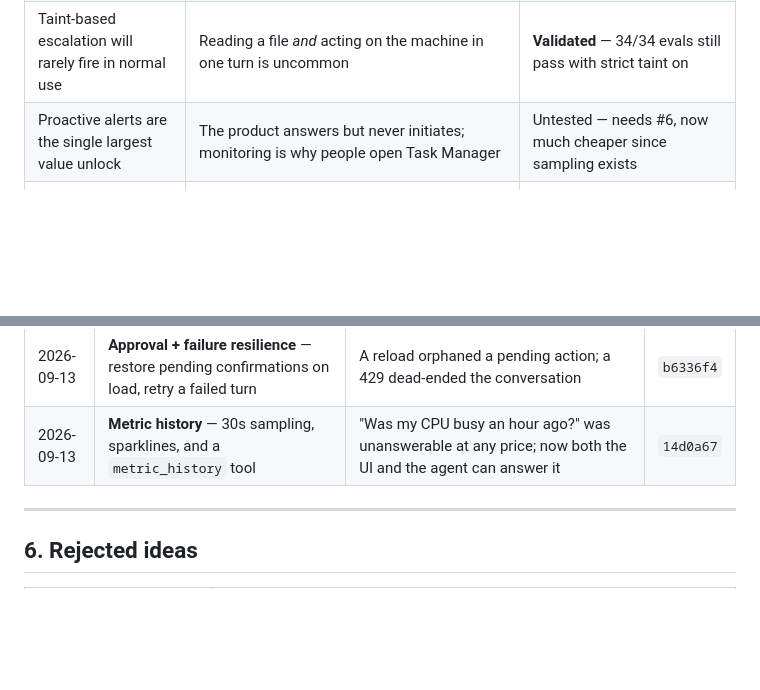
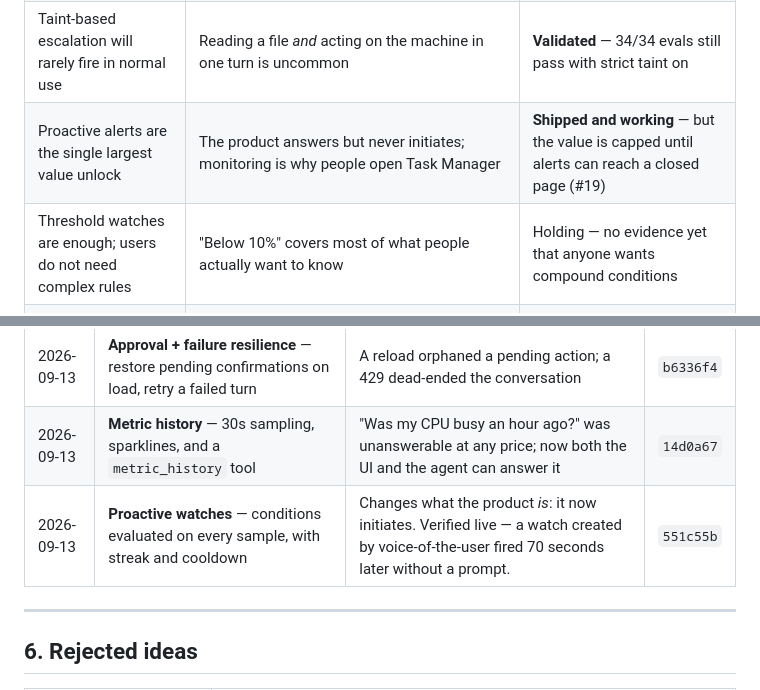
Before and after one commit to Mjaswanthkumar/Jarvis, a Markdown page: AUTONOMOUS_PRODUCT_BACKLOG.md, 2 parts joined by grey strips. GitHub-like rendering; blank space fills up the shorter version.

```diff
--- a/AUTONOMOUS_PRODUCT_BACKLOG.md
+++ b/AUTONOMOUS_PRODUCT_BACKLOG.md
@@ -109,7 +115,8 @@ machine that says "your disk will be full in three days" before you wonder.
 | Users will hit the 40-message truncation without noticing quality degrade | One pinned conversation id + no new-chat means every topic accretes | **Validated** — confirmed in code; drove #2 |
 | Most first-time users will not discover more than ~4 of 28 capabilities | Only one hint line exists; `/tools` is unused by the UI | **Validated by inspection** — drove #3 |
 | Taint-based escalation will rarely fire in normal use | Reading a file *and* acting on the machine in one turn is uncommon | **Validated** — 34/34 evals still pass with strict taint on |
-| Proactive alerts are the single largest value unlock | The product answers but never initiates; monitoring is why people open Task Manager | Untested — needs #6, now much cheaper since sampling exists |
+| Proactive alerts are the single largest value unlock | The product answers but never initiates; monitoring is why people open Task Manager | **Shipped and working** — but the value is capped until alerts can reach a closed page (#19) |
+| Threshold watches are enough; users do not need complex rules | "Below 10%" covers most of what people actually want to know | Holding — no evidence yet that anyone wants compound conditions |
 | Recorded history makes the agent qualitatively more useful, not just the UI | A trend question was previously unanswerable at any price | **Validated** — "has my CPU been busy?" now selects `metric_history` and answers from data |
 | Showing tool arguments increases trust rather than noise | Users who can see `close_application(name="spotify")` will approve faster | **Shipped** — details are collapsed by default, so the cost to a user who does not care is one extra line |
 | Additive-only migrations are sufficient for this product | Every schema change so far has been a new column | Holding — a structural change would need a rebuild path |
@@ -128,6 +135,7 @@ machine that says "your disk will be full in three days" before you wonder.
 | 2026-09-13 | **Reply rendering** — real markdown (tables, lists, code), with XSS tests in CI | The system prompt asks for tables, so most multi-value answers were displayed as raw pipe characters | `b6336f4` |
 | 2026-09-13 | **Approval + failure resilience** — restore pending confirmations on load, retry a failed turn | A reload orphaned a pending action; a 429 dead-ended the conversation | `b6336f4` |
 | 2026-09-13 | **Metric history** — 30s sampling, sparklines, and a `metric_history` tool | "Was my CPU busy an hour ago?" was unanswerable at any price; now both the UI and the agent can answer it | `14d0a67` |
+| 2026-09-13 | **Proactive watches** — conditions evaluated on every sample, with streak and cooldown | Changes what the product *is*: it now initiates. Verified live — a watch created by voice-of-the-user fired 70 seconds later without a prompt. | `551c55b` |
 
 ---
 
```
Also changed, not shown: other parts of AUTONOMOUS_PRODUCT_BACKLOG.md (+25 -13 lines).
